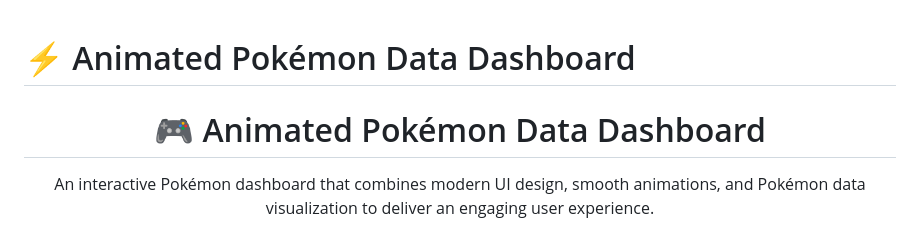
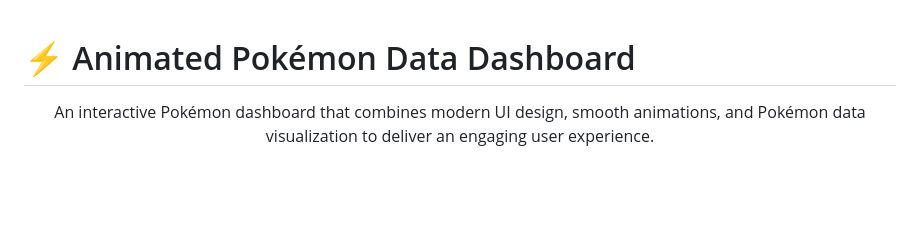
Before and after one commit to BinaryVortex/Animated-Pokemon-Data-Dashboard, a Markdown page: README.md, the part around the change. Rendered like a GitHub page; blank space fills up the shorter version.

```diff
--- a/README.md
+++ b/README.md
@@ -1,8 +1,6 @@
 # ⚡ Animated Pokémon Data Dashboard
 
 <div align="center">
-
-# 🎮 Animated Pokémon Data Dashboard
 
 An interactive Pokémon dashboard that combines modern UI design, smooth animations, and Pokémon data visualization to deliver an engaging user experience.
 
```
